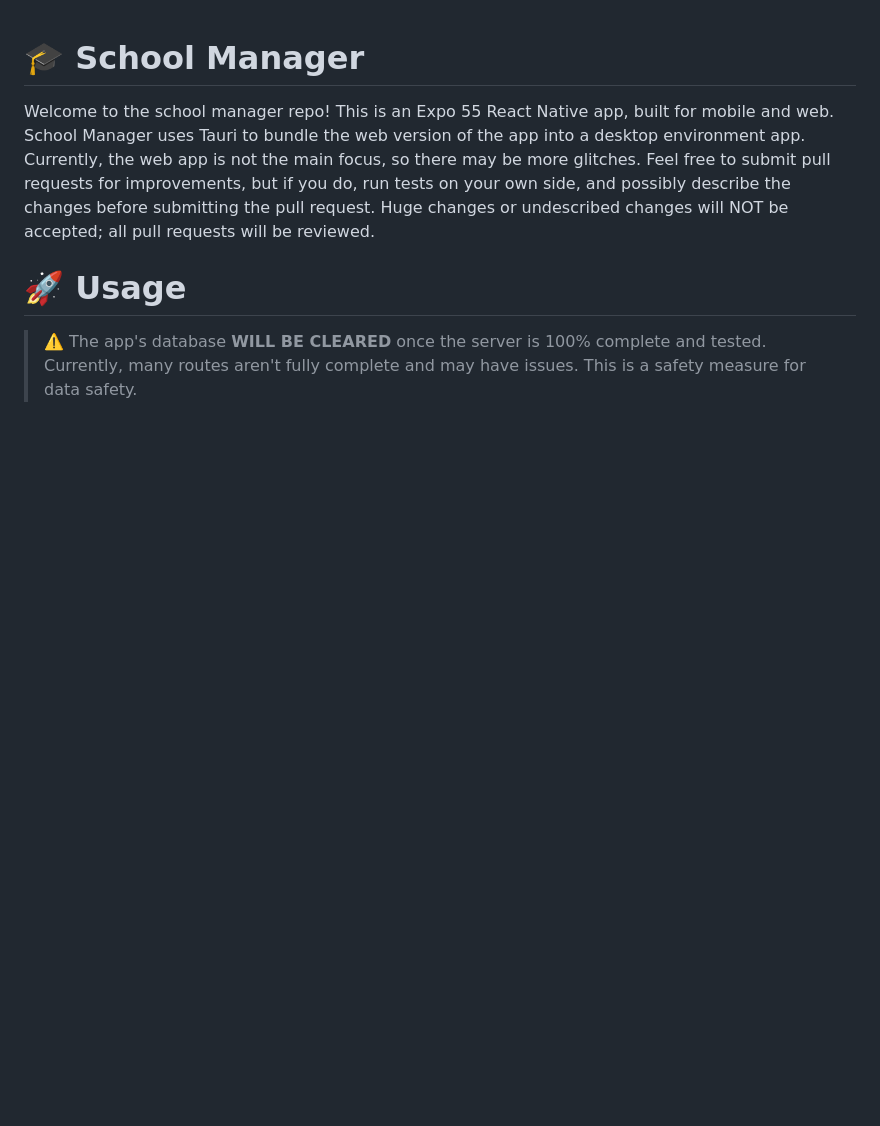
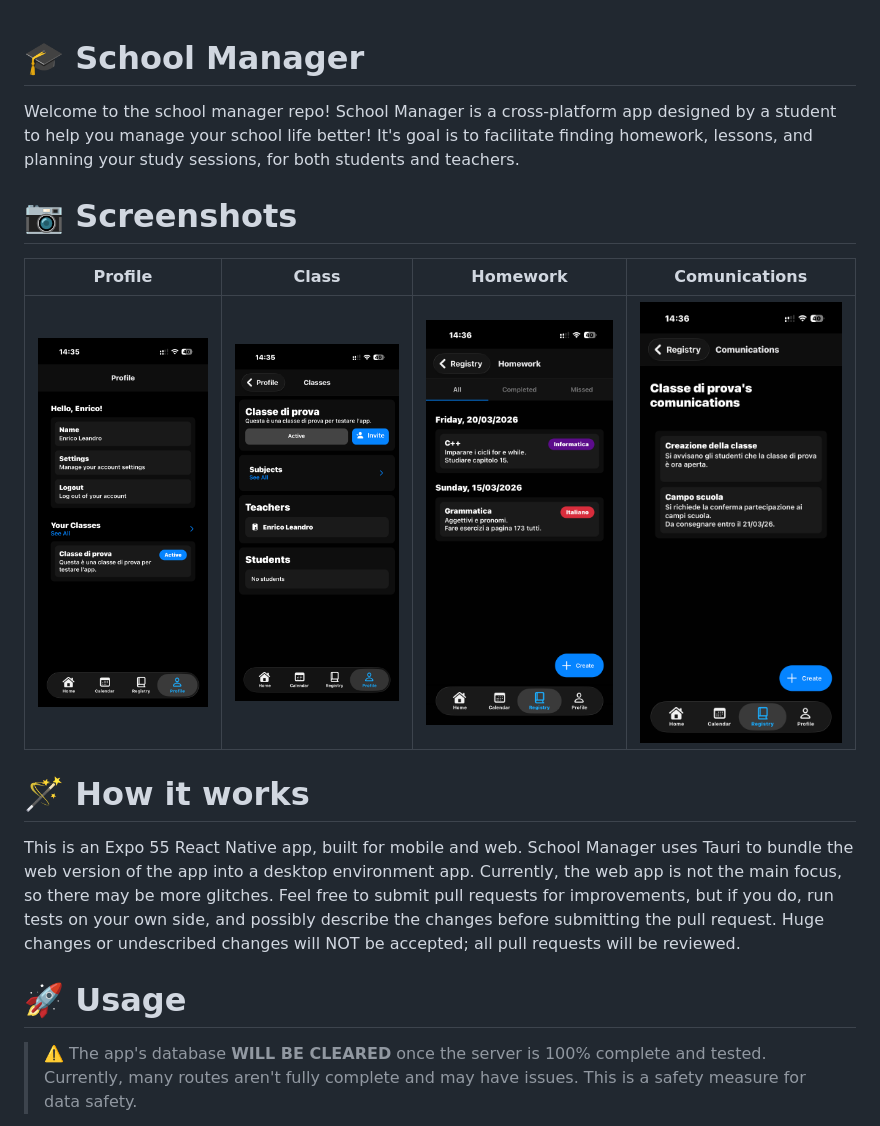
Before and after one commit to Xarber/school-manager, a Markdown page: README.md, the part around the change. GitHub-like rendering; pictures changed too: docs/screenshots/class.PNG (added), docs/screenshots/comunications.PNG (added), docs/screenshots/homework.PNG (added); blank space fills up the shorter version.

Commit message:
Add screenshots & overview

```diff
--- a/README.md
+++ b/README.md
@@ -1,5 +1,14 @@
 # 🎓 School Manager
 Welcome to the school manager repo!
+School Manager is a cross-platform app designed by a student to help you manage your school life better!
+It's goal is to facilitate finding homework, lessons, and planning your study sessions, for both students and teachers.
+
+# 📷 Screenshots
+| Profile | Class | Homework | Comunications |
+|---------|-------|----------|---------------|
+| ![Profile](https://github.com/Xarber/school-manager/blob/master/docs/screenshots/profile.PNG?raw=true) | ![Class](https://github.com/Xarber/school-manager/blob/master/docs/screenshots/class.PNG?raw=true) | ![Homework](https://github.com/Xarber/school-manager/blob/master/docs/screenshots/homework.PNG?raw=true) | ![Comunications](https://github.com/Xarber/school-manager/blob/master/docs/screenshots/comunications.PNG?raw=true)
+
+# 🪄 How it works
 This is an Expo 55 React Native app, built for mobile and web.
 School Manager uses Tauri to bundle the web version of the app into a desktop environment app.
 Currently, the web app is not the main focus, so there may be more glitches.
```
